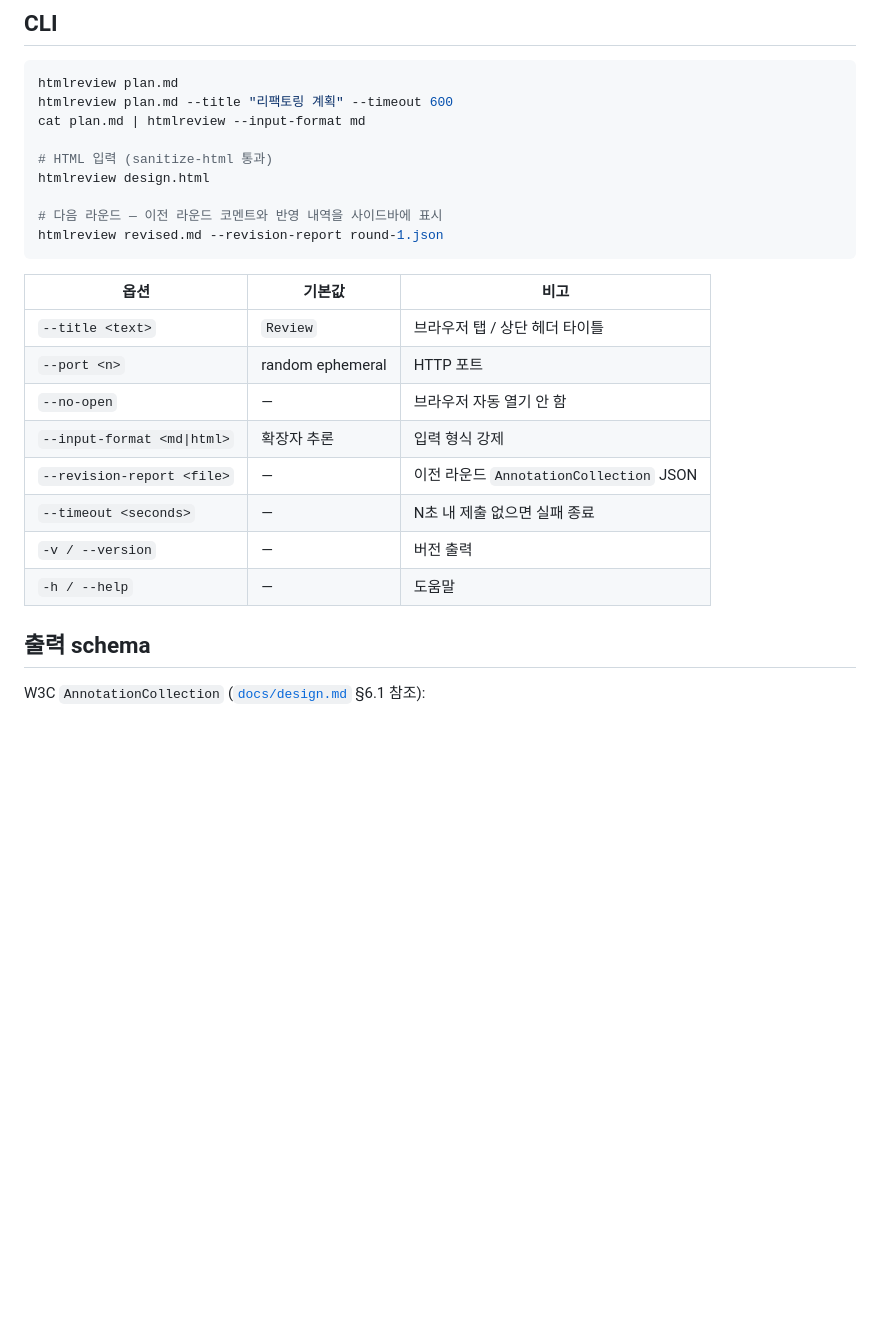
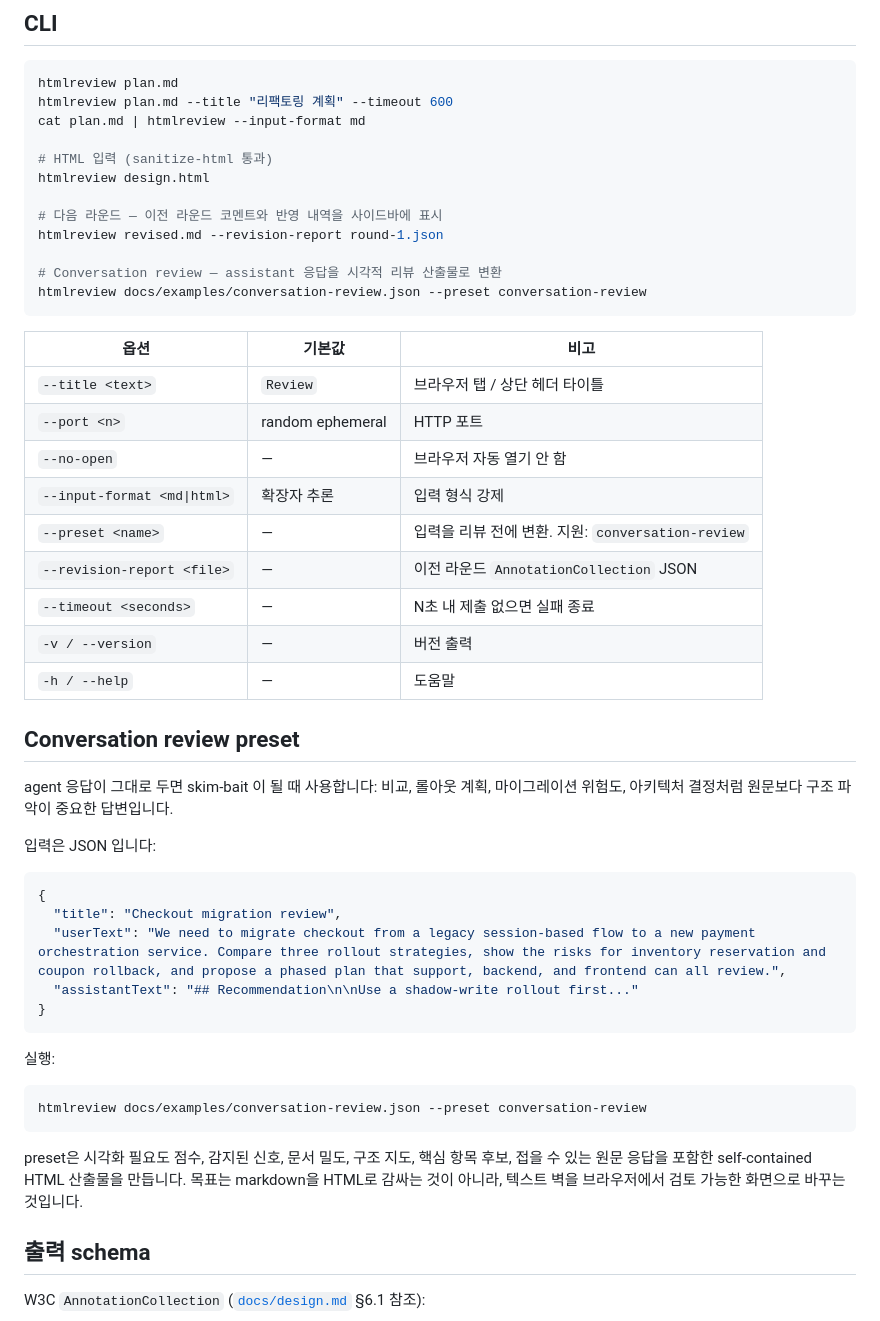
Before and after one commit to Sangminnn/htmlreview, a Markdown page: README.ko.md, the part around the change printed below. Drawn GitHub-style; blank space fills up the shorter version.

````diff
--- a/README.ko.md
+++ b/README.ko.md
@@ -35,6 +39,9 @@ htmlreview design.html
 
 # 다음 라운드 — 이전 라운드 코멘트와 반영 내역을 사이드바에 표시
 htmlreview revised.md --revision-report round-1.json
+
+# Conversation review — assistant 응답을 시각적 리뷰 산출물로 변환
+htmlreview docs/examples/conversation-review.json --preset conversation-review
 ```
 
 | 옵션 | 기본값 | 비고 |
@@ -43,10 +50,33 @@ htmlreview revised.md --revision-report round-1.json
 | `--port <n>` | random ephemeral | HTTP 포트 |
 | `--no-open` | — | 브라우저 자동 열기 안 함 |
 | `--input-format <md\|html>` | 확장자 추론 | 입력 형식 강제 |
+| `--preset <name>` | — | 입력을 리뷰 전에 변환. 지원: `conversation-review` |
 | `--revision-report <file>` | — | 이전 라운드 `AnnotationCollection` JSON |
 | `--timeout <seconds>` | — | N초 내 제출 없으면 실패 종료 |
 | `-v / --version` | — | 버전 출력 |
 | `-h / --help` | — | 도움말 |
+
+## Conversation review preset
+
+agent 응답이 그대로 두면 skim-bait 이 될 때 사용합니다: 비교, 롤아웃 계획, 마이그레이션 위험도, 아키텍처 결정처럼 원문보다 구조 파악이 중요한 답변입니다.
+
+입력은 JSON 입니다:
+
+```json
+{
+  "title": "Checkout migration review",
+  "userText": "We need to migrate checkout from a legacy session-based flow to a new payment orchestration service. Compare three rollout strategies, show the risks for inventory reservation and coupon rollback, and propose a phased plan that support, backend, and frontend can all review.",
+  "assistantText": "## Recommendation\n\nUse a shadow-write rollout first..."
+}
+```
+
+실행:
+
+```bash
+htmlreview docs/examples/conversation-review.json --preset conversation-review
+```
+
+preset은 시각화 필요도 점수, 감지된 신호, 문서 밀도, 구조 지도, 핵심 항목 후보, 접을 수 있는 원문 응답을 포함한 self-contained HTML 산출물을 만듭니다. 목표는 markdown을 HTML로 감싸는 것이 아니라, 텍스트 벽을 브라우저에서 검토 가능한 화면으로 바꾸는 것입니다.
 
 ## 출력 schema
 
````
Also changed, not shown: other parts of README.ko.md (+4 -0 lines), README.md (+35 -0 lines), docs/screenshots/bubble.png, docs/screenshots/conversation-review.png (added), docs/screenshots/main.png, docs/screenshots/revision.png, 7 other files.
